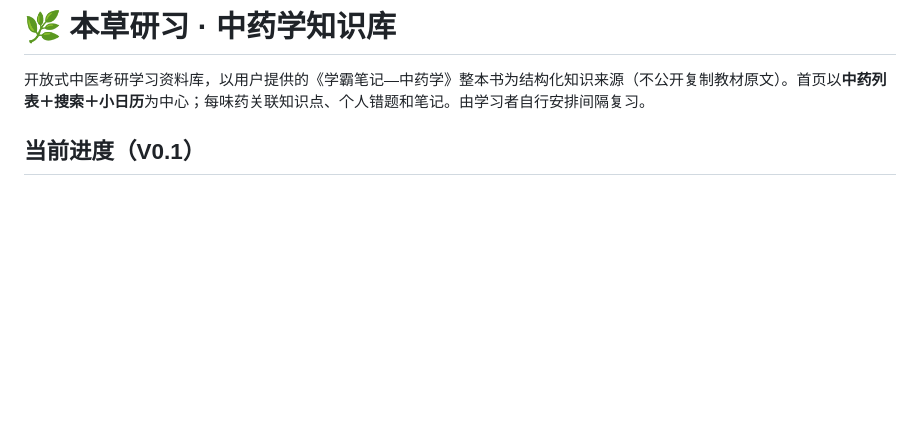
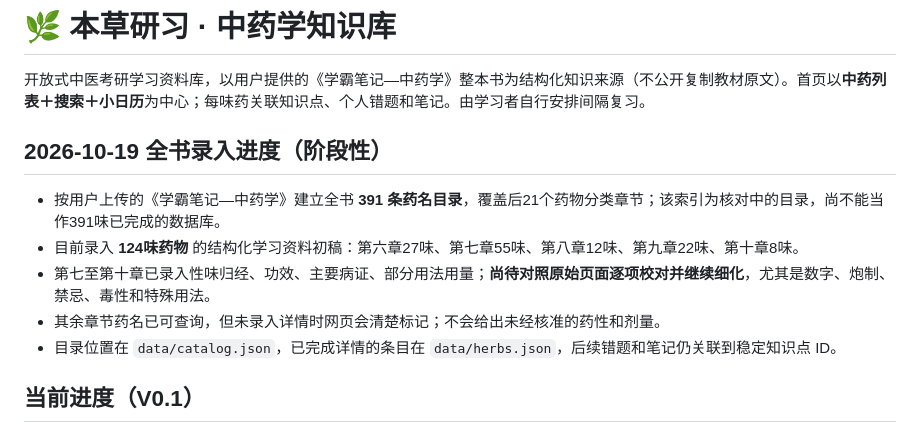
Before and after one commit to jjixnf/zhongyaoxue, a Markdown page: README.md, the part around the change. Rendered like a GitHub page; blank space fills up the shorter version.

Commit message:
docs: track real coverage and distinguish candidate index from reviewed entries

```diff
--- a/README.md
+++ b/README.md
@@ -1,6 +1,14 @@
 # 🌿 本草研习 · 中药学知识库
 
 开放式中医考研学习资料库，以用户提供的《学霸笔记—中药学》整本书为结构化知识来源（不公开复制教材原文）。首页以**中药列表＋搜索＋小日历**为中心；每味药关联知识点、个人错题和笔记。由学习者自行安排间隔复习。
+
+## 2026-10-19 全书录入进度（阶段性）
+
+- 按用户上传的《学霸笔记—中药学》建立全书 **391 条药名目录**，覆盖后21个药物分类章节；该索引为核对中的目录，尚不能当作391味已完成的数据库。
+- 目前录入 **124味药物** 的结构化学习资料初稿：第六章27味、第七章55味、第八章12味、第九章22味、第十章8味。
+- 第七至第十章已录入性味归经、功效、主要病证、部分用法用量；**尚待对照原始页面逐项校对并继续细化**，尤其是数字、炮制、禁忌、毒性和特殊用法。
+- 其余章节药名已可查询，但未录入详情时网页会清楚标记；不会给出未经核准的药性和剂量。
+- 目录位置在 `data/catalog.json`，已完成详情的条目在 `data/herbs.json`，后续错题和笔记仍关联到稳定知识点 ID。
 
 ## 当前进度（V0.1）
 
```
